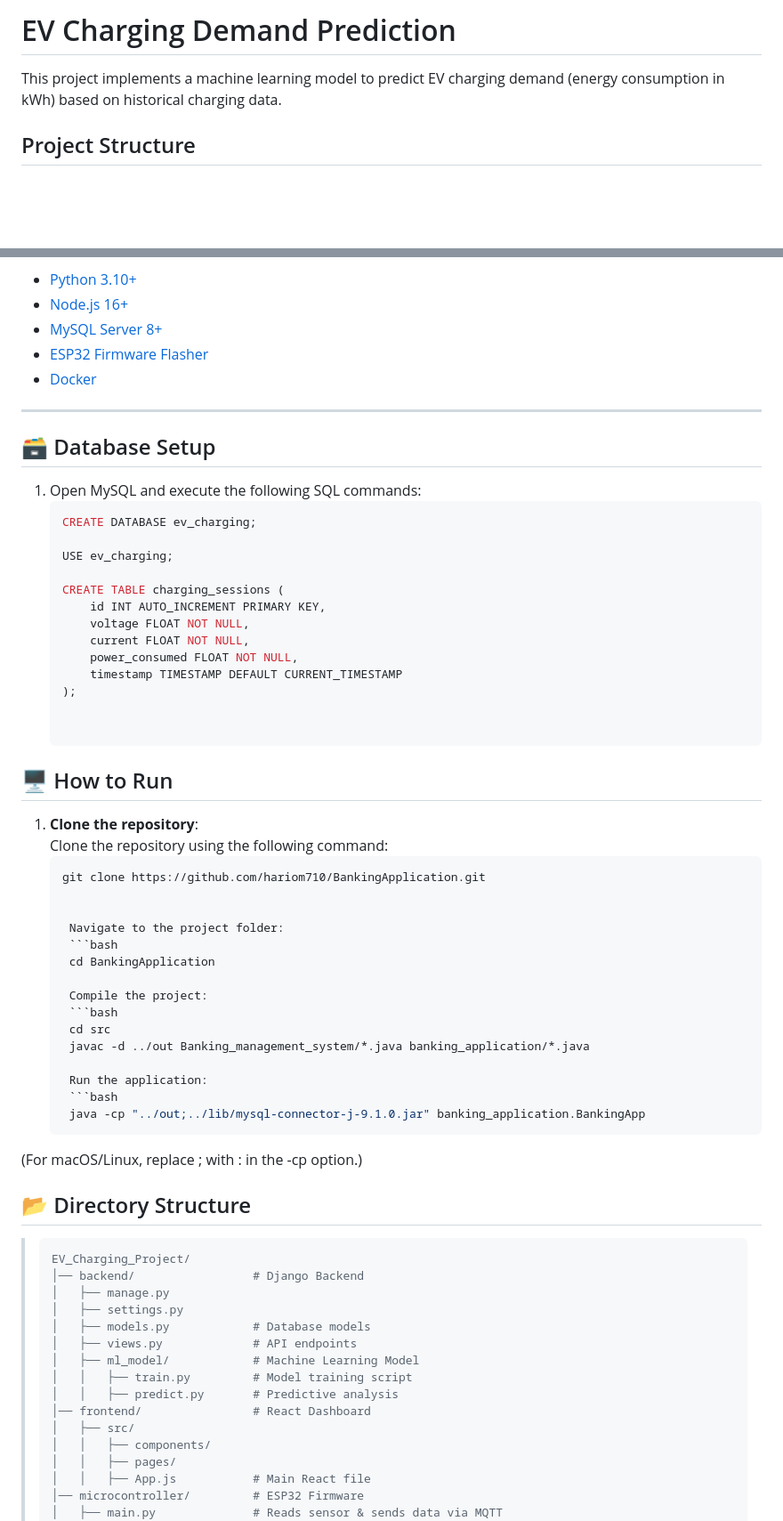
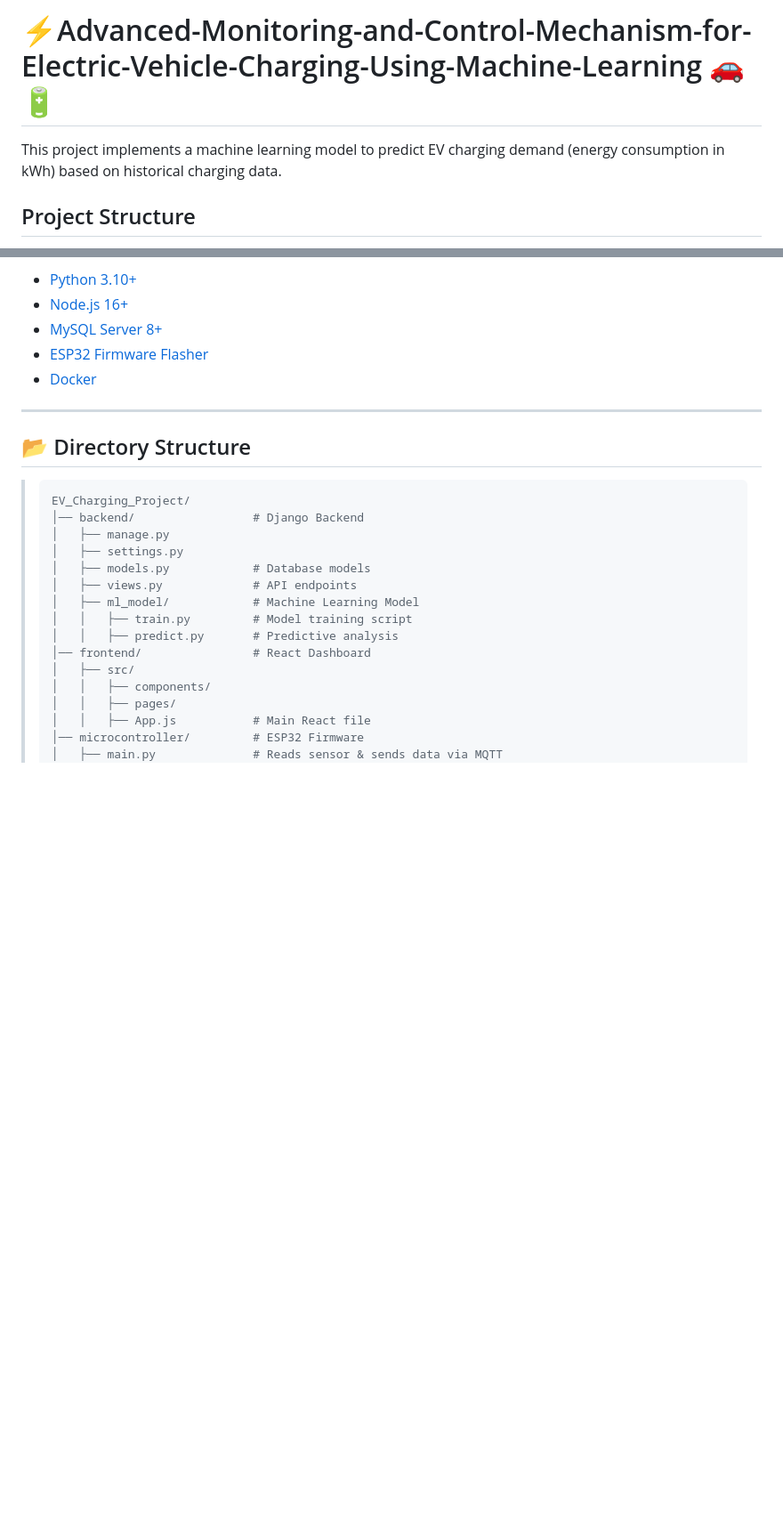
Before and after one commit to hariom710/EVOptima, a Markdown page: README.md, 2 parts joined by grey strips. Shown: that part at 89% size. GitHub-like rendering; blank space fills up the shorter version.

````diff
--- a/README.md
+++ b/README.md
@@ -1,6 +1,7 @@
-# EV Charging Demand Prediction
+# ⚡Advanced-Monitoring-and-Control-Mechanism-for-Electric-Vehicle-Charging-Using-Machine-Learning 🚗🔋
 
 This project implements a machine learning model to predict EV charging demand (energy consumption in kWh) based on historical charging data.
+
 
 ## Project Structure
 - `ev_charging_prediction.ipynb`: Main Jupyter notebook containing the ML pipeline
@@ -106,48 +107,6 @@ Before running this project, make sure you have:
 ---
 
 
-
-
-
-## 🗃️ Database Setup
-
-1. Open MySQL and execute the following SQL commands:
-   ```sql
-   CREATE DATABASE ev_charging;
-
-   USE ev_charging;
-
-   CREATE TABLE charging_sessions (
-       id INT AUTO_INCREMENT PRIMARY KEY,
-       voltage FLOAT NOT NULL,
-       current FLOAT NOT NULL,
-       power_consumed FLOAT NOT NULL,
-       timestamp TIMESTAMP DEFAULT CURRENT_TIMESTAMP
-   );
-
-
-## 🖥️ How to Run
-
-1. **Clone the repository**:
-   Clone the repository using the following command:
-   ```bash
-   git clone https://github.com/hariom710/BankingApplication.git
-
-
-    Navigate to the project folder:
-    ```bash
-    cd BankingApplication
-
-    Compile the project:
-    ```bash
-    cd src
-    javac -d ../out Banking_management_system/*.java banking_application/*.java
-
-    Run the application:
-    ```bash
-    java -cp "../out;../lib/mysql-connector-j-9.1.0.jar" banking_application.BankingApp
-(For macOS/Linux, replace ; with : in the -cp option.)
-
 ## 📂 Directory Structure
 
 > ```
````
Also changed, not shown: other parts of README.md (+2 -2 lines).
